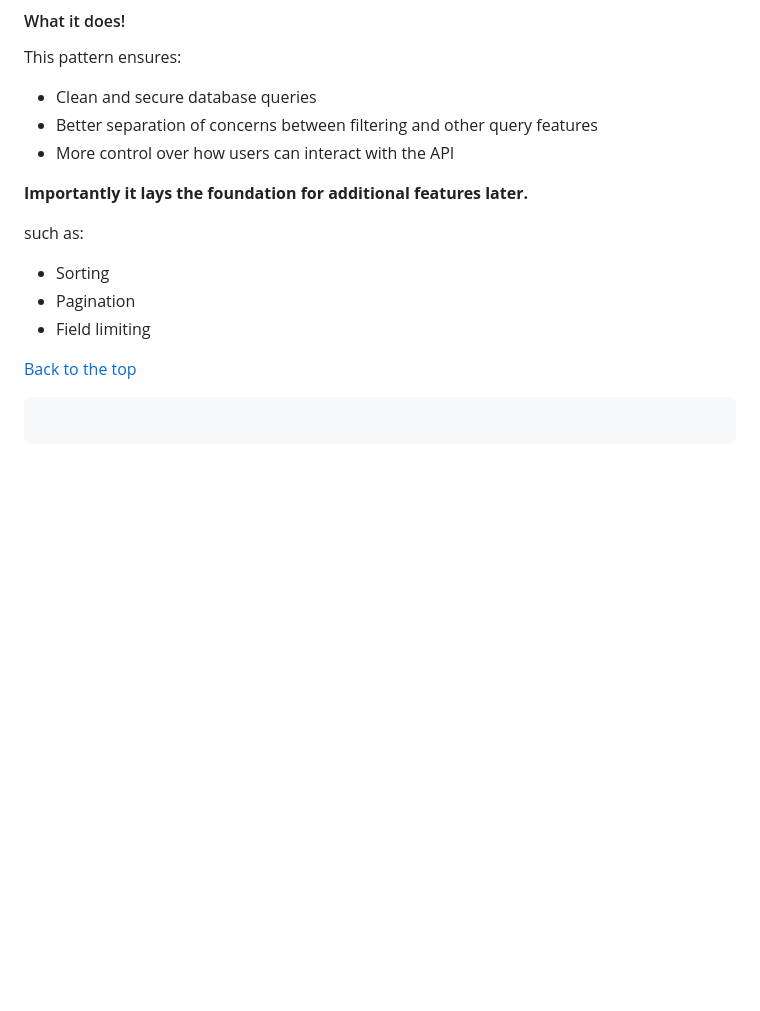
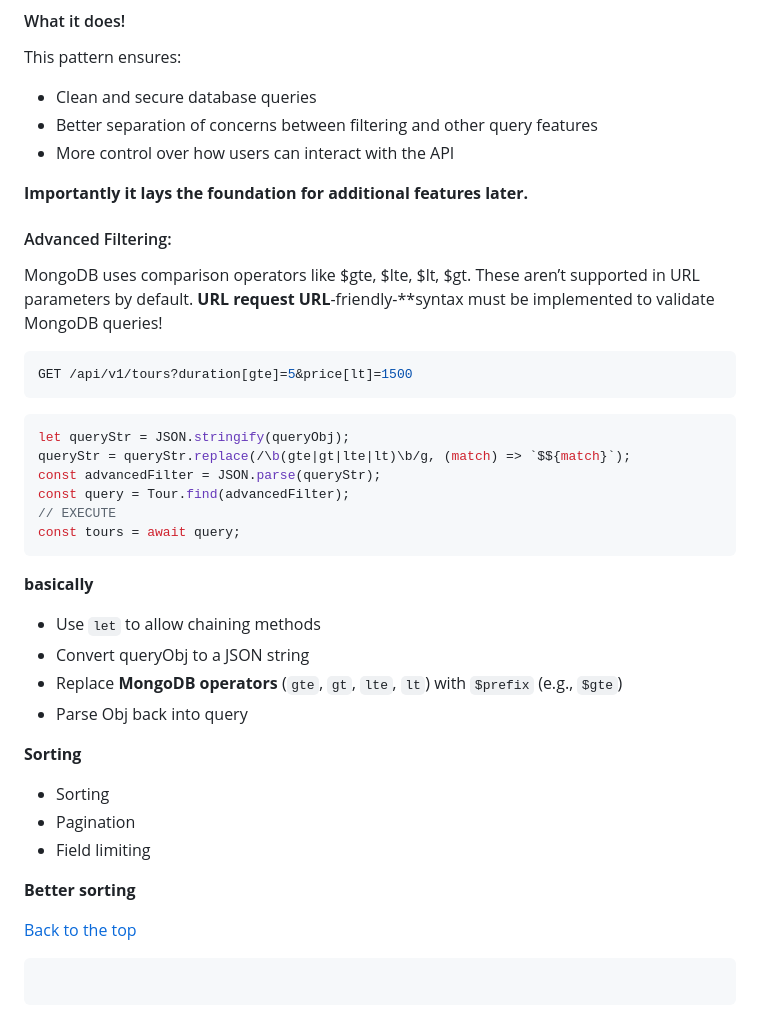
Before and after one commit to TVATDCI/natours-2025, a Markdown page: README.md, the part around the change. Drawn GitHub-style; blank space fills up the shorter version.

Commit message:
advance filtering

````diff
--- a/README.md
+++ b/README.md
@@ -983,11 +983,38 @@ This pattern ensures:
 
 **Importantly it lays the foundation for additional features later.**
 
-such as:
+#### Advanced Filtering:
+
+MongoDB uses comparison operators like $gte, $lte, $lt, $gt. These aren’t supported in URL parameters by default.
+**URL request** **URL**-friendly-\*\*syntax must be implemented to validate MongoDB queries!
+
+```bash
+GET /api/v1/tours?duration[gte]=5&price[lt]=1500
+```
+
+```js
+let queryStr = JSON.stringify(queryObj);
+queryStr = queryStr.replace(/\b(gte|gt|lte|lt)\b/g, (match) => `$${match}`);
+const advancedFilter = JSON.parse(queryStr);
+const query = Tour.find(advancedFilter);
+// EXECUTE
+const tours = await query;
+```
+
+**basically**
+
+- Use `let` to allow chaining methods
+- Convert queryObj to a JSON string
+- Replace **MongoDB operators** (`gte`, `gt`, `lte`, `lt`) with `$prefix` (e.g., `$gte`)
+- Parse Obj back into query
+
+**Sorting**
 
 - Sorting
 - Pagination
 - Field limiting
+
+**Better sorting**
 
 [Back to the top](#natours-2025)
 
````
